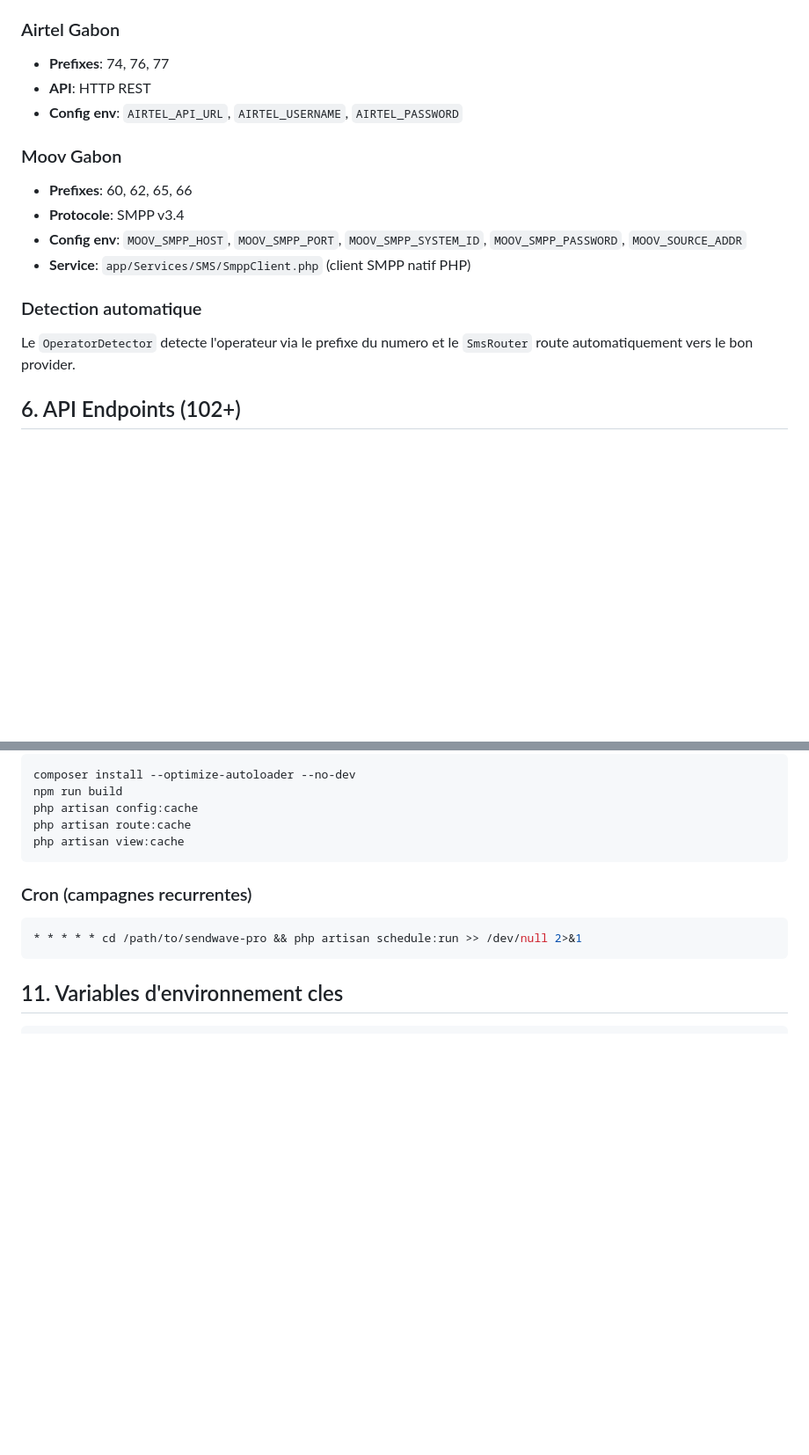
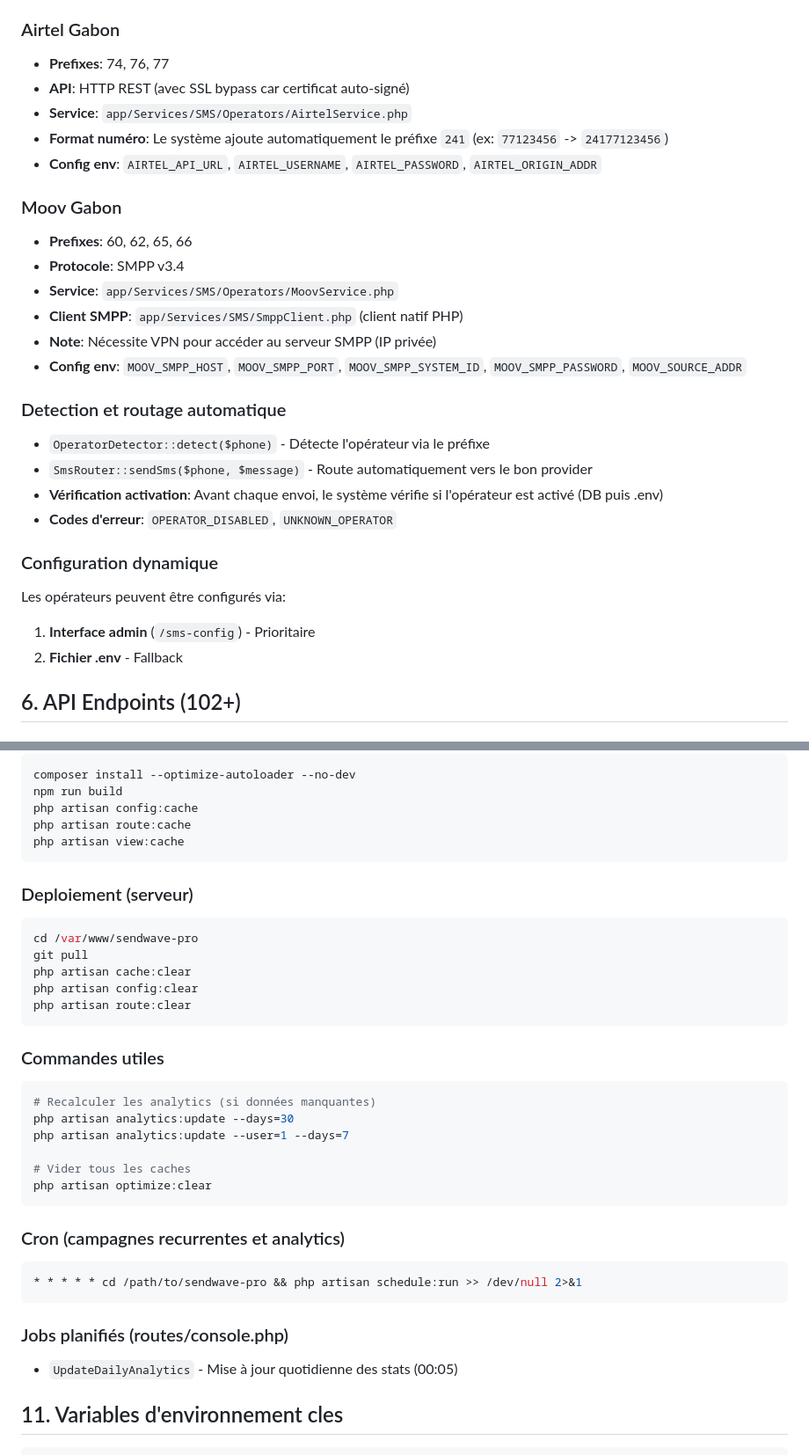
Before and after one commit to Marseven/sendwave-pro, a Markdown page: CLAUDE.md, 2 parts joined by grey strips. Shown at 88% size. GitHub-like rendering; blank space fills up the shorter version.

````diff
--- a/CLAUDE.md
+++ b/CLAUDE.md
@@ -148,17 +153,29 @@ sendwave-pro/
 
 ### Airtel Gabon
 - **Prefixes**: 74, 76, 77
-- **API**: HTTP REST
-- **Config env**: `AIRTEL_API_URL`, `AIRTEL_USERNAME`, `AIRTEL_PASSWORD`
+- **API**: HTTP REST (avec SSL bypass car certificat auto-signé)
+- **Service**: `app/Services/SMS/Operators/AirtelService.php`
+- **Format numéro**: Le système ajoute automatiquement le préfixe `241` (ex: `77123456` -> `24177123456`)
+- **Config env**: `AIRTEL_API_URL`, `AIRTEL_USERNAME`, `AIRTEL_PASSWORD`, `AIRTEL_ORIGIN_ADDR`
 
 ### Moov Gabon
 - **Prefixes**: 60, 62, 65, 66
 - **Protocole**: SMPP v3.4
+- **Service**: `app/Services/SMS/Operators/MoovService.php`
+- **Client SMPP**: `app/Services/SMS/SmppClient.php` (client natif PHP)
+- **Note**: Nécessite VPN pour accéder au serveur SMPP (IP privée)
 - **Config env**: `MOOV_SMPP_HOST`, `MOOV_SMPP_PORT`, `MOOV_SMPP_SYSTEM_ID`, `MOOV_SMPP_PASSWORD`, `MOOV_SOURCE_ADDR`
-- **Service**: `app/Services/SMS/SmppClient.php` (client SMPP natif PHP)
 
-### Detection automatique
-Le `OperatorDetector` detecte l'operateur via le prefixe du numero et le `SmsRouter` route automatiquement vers le bon provider.
+### Detection et routage automatique
+- `OperatorDetector::detect($phone)` - Détecte l'opérateur via le préfixe
+- `SmsRouter::sendSms($phone, $message)` - Route automatiquement vers le bon provider
+- **Vérification activation**: Avant chaque envoi, le système vérifie si l'opérateur est activé (DB puis .env)
+- **Codes d'erreur**: `OPERATOR_DISABLED`, `UNKNOWN_OPERATOR`
+
+### Configuration dynamique
+Les opérateurs peuvent être configurés via:
+1. **Interface admin** (`/sms-config`) - Prioritaire
+2. **Fichier .env** - Fallback
 
 ## 6. API Endpoints (102+)
 
@@ -371,10 +394,32 @@ php artisan route:cache
 php artisan view:cache
 ```
 
-### Cron (campagnes recurrentes)
+### Deploiement (serveur)
+```bash
+cd /var/www/sendwave-pro
+git pull
+php artisan cache:clear
+php artisan config:clear
+php artisan route:clear
+```
+
+### Commandes utiles
+```bash
+# Recalculer les analytics (si données manquantes)
+php artisan analytics:update --days=30
+php artisan analytics:update --user=1 --days=7
+
+# Vider tous les caches
+php artisan optimize:clear
+```
+
+### Cron (campagnes recurrentes et analytics)
 ```bash
 * * * * * cd /path/to/sendwave-pro && php artisan schedule:run >> /dev/null 2>&1
 ```
+
+### Jobs planifiés (routes/console.php)
+- `UpdateDailyAnalytics` - Mise à jour quotidienne des stats (00:05)
 
 ## 11. Variables d'environnement cles
 
````
Also changed, not shown: other parts of CLAUDE.md (+53 -13 lines).
